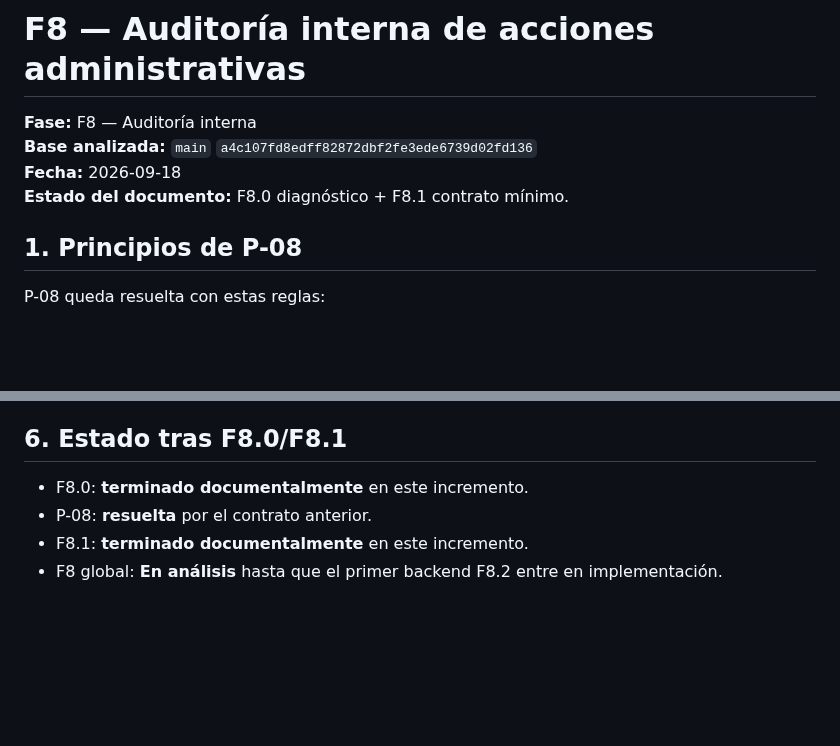
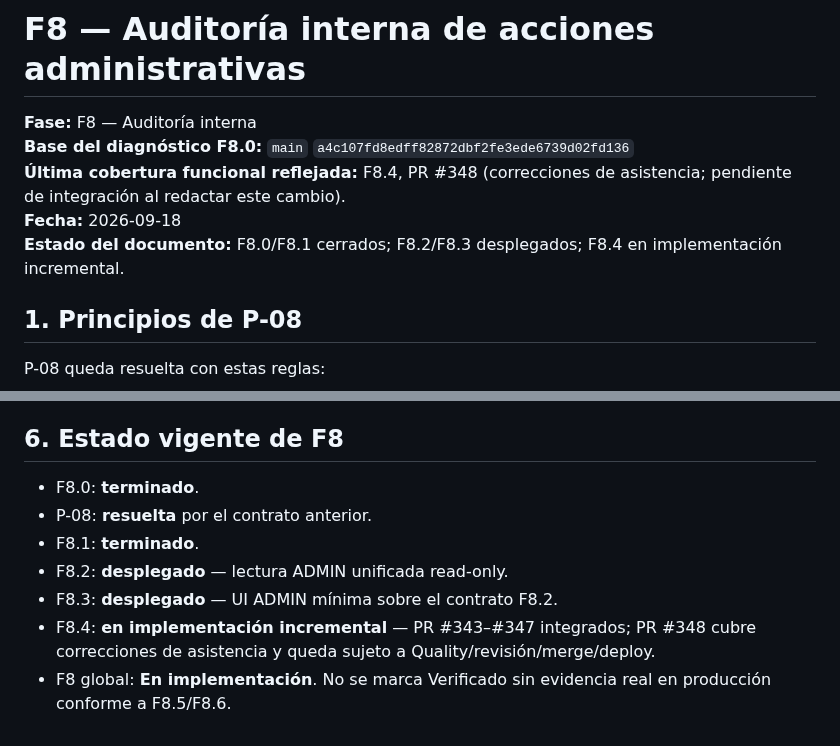
Before and after one commit to manglefurniture/hache-natacion, a Markdown page: docs/F8-AUDITORIA-STATUS.md, 2 parts joined by grey strips. Rendered like a GitHub page; blank space fills up the shorter version.

Commit message:
Docs: actualizar cobertura F8.4 de asistencia

```diff
--- a/docs/F8-AUDITORIA-STATUS.md
+++ b/docs/F8-AUDITORIA-STATUS.md
@@ -1,9 +1,10 @@
 # F8 — Auditoría interna de acciones administrativas
 
 **Fase:** F8 — Auditoría interna
-**Base analizada:** `main` `a4c107fd8edff82872dbf2fe3ede6739d02fd136`
+**Base del diagnóstico F8.0:** `main` `a4c107fd8edff82872dbf2fe3ede6739d02fd136`
+**Última cobertura funcional reflejada:** F8.4, PR #348 (correcciones de asistencia; pendiente de integración al redactar este cambio).
 **Fecha:** 2026-09-18
-**Estado del documento:** F8.0 diagnóstico + F8.1 contrato mínimo.
+**Estado del documento:** F8.0/F8.1 cerrados; F8.2/F8.3 desplegados; F8.4 en implementación incremental.
 
 ## 1. Principios de P-08
 
@@ -144,9 +147,12 @@ Antes de cerrar la fase debe existir evidencia automatizada y operativa de:
 - ausencia de deduplicación heurística;
 - ausencia de reconstrucción histórica o backfill.
 
-## 6. Estado tras F8.0/F8.1
+## 6. Estado vigente de F8
 
-- F8.0: **terminado documentalmente** en este incremento.
+- F8.0: **terminado**.
 - P-08: **resuelta** por el contrato anterior.
-- F8.1: **terminado documentalmente** en este incremento.
-- F8 global: **En análisis** hasta que el primer backend F8.2 entre en implementación.
+- F8.1: **terminado**.
+- F8.2: **desplegado** — lectura ADMIN unificada read-only.
+- F8.3: **desplegado** — UI ADMIN mínima sobre el contrato F8.2.
+- F8.4: **en implementación incremental** — PR #343–#347 integrados; PR #348 cubre correcciones de asistencia y queda sujeto a Quality/revisión/merge/deploy.
+- F8 global: **En implementación**. No se marca Verificado sin evidencia real en producción conforme a F8.5/F8.6.
```
Also changed, not shown: other parts of docs/F8-AUDITORIA-STATUS.md (+16 -14 lines).
